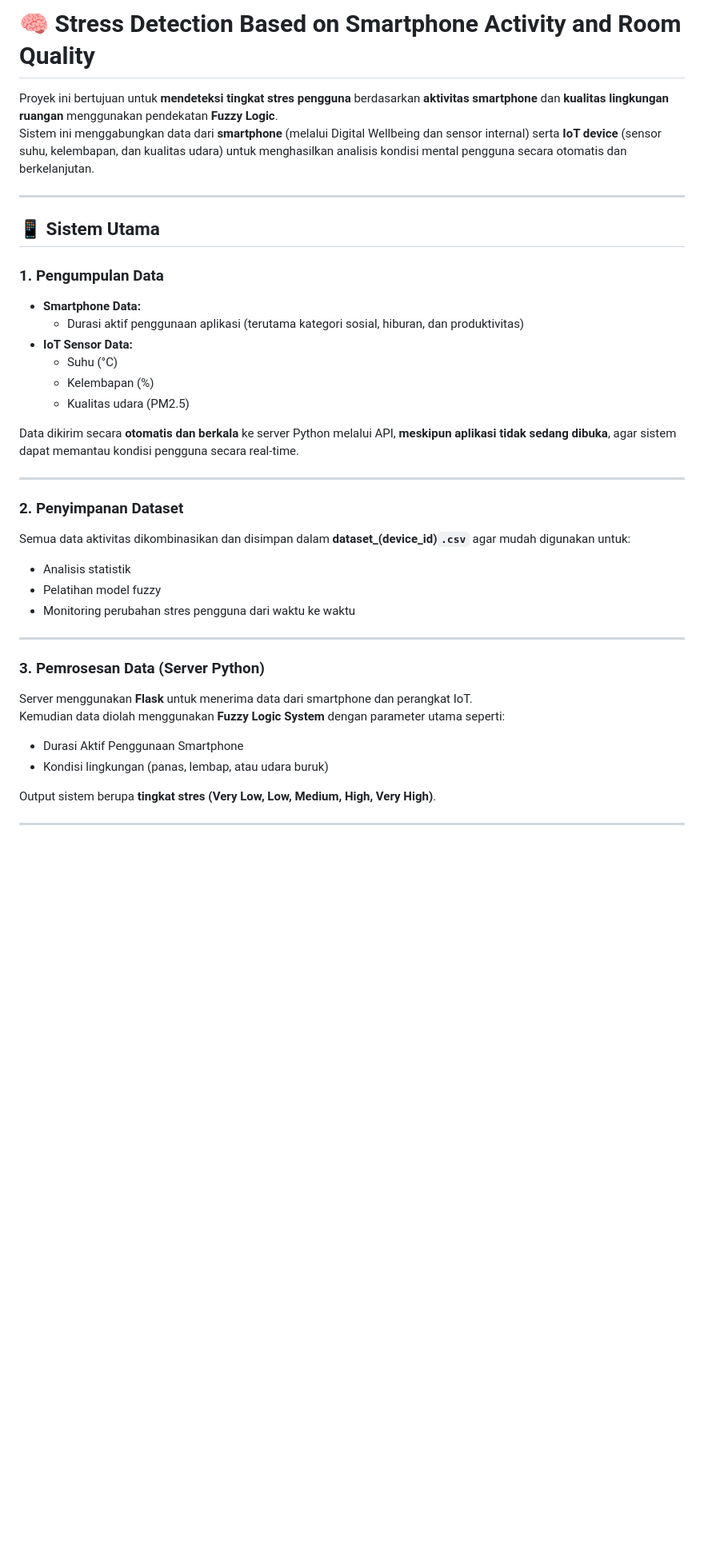
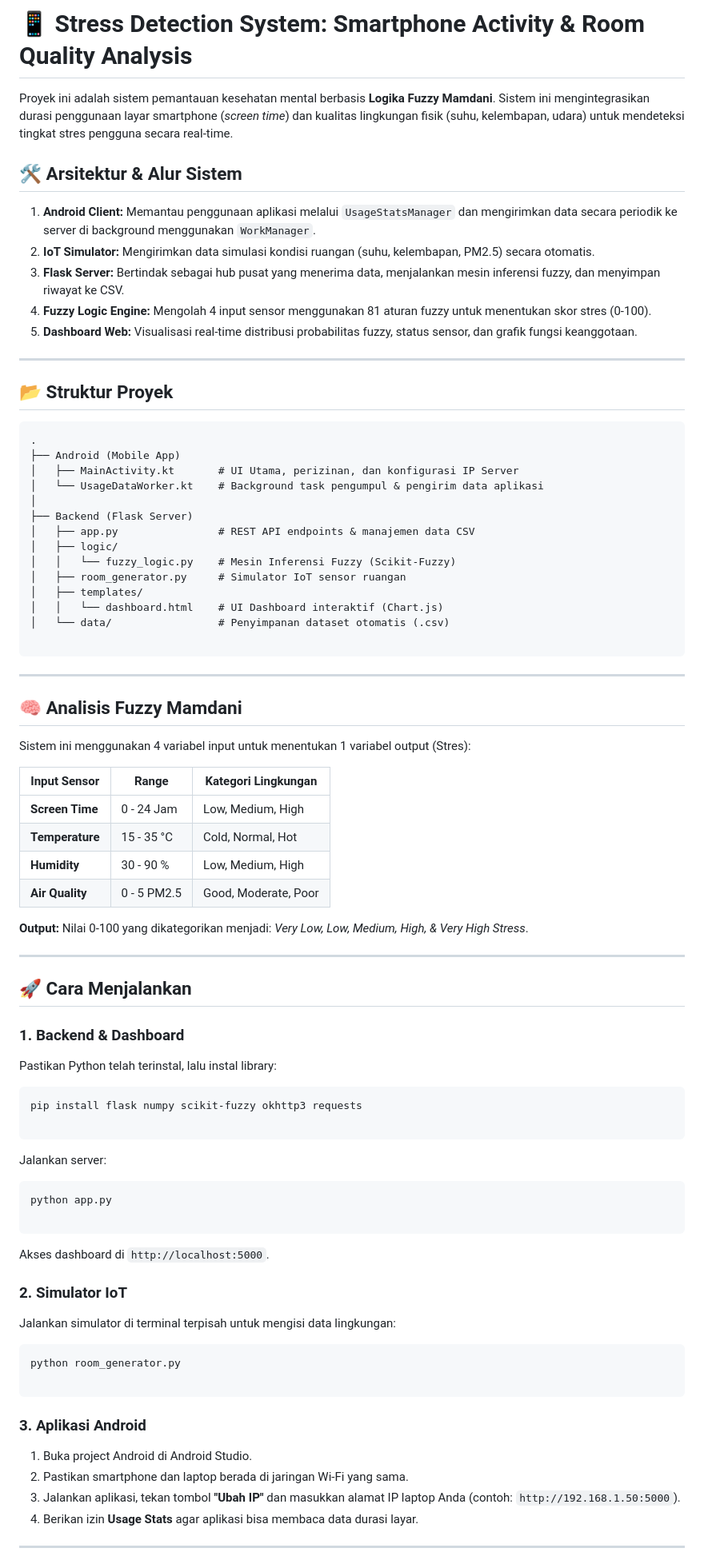
Before and after one commit to braamnzy/SistemDeteksiMentalBerdasarkanAktivitas, a Markdown page: README.md, the part around one of its changes. Shown at 80% size. GitHub-like rendering; blank space fills up the shorter version.

````diff
--- a/README.md
+++ b/README.md
@@ -1,39 +1,88 @@
-# 🧠 Stress Detection Based on Smartphone Activity and Room Quality
+# 📱 Stress Detection System: Smartphone Activity & Room Quality Analysis
 
-Proyek ini bertujuan untuk **mendeteksi tingkat stres pengguna** berdasarkan **aktivitas smartphone** dan **kualitas lingkungan ruangan** menggunakan pendekatan **Fuzzy Logic**.
-Sistem ini menggabungkan data dari **smartphone** (melalui Digital Wellbeing dan sensor internal) serta **IoT device** (sensor suhu, kelembapan, dan kualitas udara) untuk menghasilkan analisis kondisi mental pengguna secara otomatis dan berkelanjutan.
+Proyek ini adalah sistem pemantauan kesehatan mental berbasis **Logika Fuzzy Mamdani**. Sistem ini mengintegrasikan durasi penggunaan layar smartphone (*screen time*) dan kualitas lingkungan fisik (suhu, kelembapan, udara) untuk mendeteksi tingkat stres pengguna secara real-time.
+
+## 🛠️ Arsitektur & Alur Sistem
+
+1. **Android Client:** Memantau penggunaan aplikasi melalui `UsageStatsManager` dan mengirimkan data secara periodik ke server di background menggunakan `WorkManager`.
+2. **IoT Simulator:** Mengirimkan data simulasi kondisi ruangan (suhu, kelembapan, PM2.5) secara otomatis.
+3. **Flask Server:** Bertindak sebagai hub pusat yang menerima data, menjalankan mesin inferensi fuzzy, dan menyimpan riwayat ke CSV.
+4. **Fuzzy Logic Engine:** Mengolah 4 input sensor menggunakan 81 aturan fuzzy untuk menentukan skor stres (0-100).
+5. **Dashboard Web:** Visualisasi real-time distribusi probabilitas fuzzy, status sensor, dan grafik fungsi keanggotaan.
 
 ---
 
-## 📱 Sistem Utama
+## 📂 Struktur Proyek
 
-### 1. Pengumpulan Data
-- **Smartphone Data:**
-  - Durasi aktif penggunaan aplikasi (terutama kategori sosial, hiburan, dan produktivitas)
-- **IoT Sensor Data:**
-  - Suhu (°C)
-  - Kelembapan (%)
-  - Kualitas udara (PM2.5)
+```text
+.
+├── Android (Mobile App)
+│   ├── MainActivity.kt       # UI Utama, perizinan, dan konfigurasi IP Server
+│   └── UsageDataWorker.kt    # Background task pengumpul & pengirim data aplikasi
+│
+├── Backend (Flask Server)
+│   ├── app.py                # REST API endpoints & manajemen data CSV
+│   ├── logic/
+│   │   └── fuzzy_logic.py    # Mesin Inferensi Fuzzy (Scikit-Fuzzy)
+│   ├── room_generator.py     # Simulator IoT sensor ruangan
+│   ├── templates/
+│   │   └── dashboard.html    # UI Dashboard interaktif (Chart.js)
+│   └── data/                 # Penyimpanan dataset otomatis (.csv)
 
-Data dikirim secara **otomatis dan berkala** ke server Python melalui API, **meskipun aplikasi tidak sedang dibuka**, agar sistem dapat memantau kondisi pengguna secara real-time.
+```
 
 ---
 
-### 2. Penyimpanan Dataset
-Semua data aktivitas dikombinasikan dan disimpan dalam **dataset_(device_id)`.csv`** agar mudah digunakan untuk:
-- Analisis statistik
-- Pelatihan model fuzzy
-- Monitoring perubahan stres pengguna dari waktu ke waktu
+## 🧠 Analisis Fuzzy Mamdani
+
+Sistem ini menggunakan 4 variabel input untuk menentukan 1 variabel output (Stres):
+
+| Input Sensor | Range | Kategori Lingkungan |
+| --- | --- | --- |
+| **Screen Time** | 0 - 24 Jam | Low, Medium, High |
+| **Temperature** | 15 - 35 °C | Cold, Normal, Hot |
+| **Humidity** | 30 - 90 % | Low, Medium, High |
+| **Air Quality** | 0 - 5 PM2.5 | Good, Moderate, Poor |
+
+**Output:** Nilai 0-100 yang dikategorikan menjadi: *Very Low, Low, Medium, High, & Very High Stress*.
 
 ---
 
-### 3. Pemrosesan Data (Server Python)
-Server menggunakan **Flask** untuk menerima data dari smartphone dan perangkat IoT.
-Kemudian data diolah menggunakan **Fuzzy Logic System** dengan parameter utama seperti:
-- Durasi Aktif Penggunaan Smartphone
-- Kondisi lingkungan (panas, lembap, atau udara buruk)
+## 🚀 Cara Menjalankan
 
-Output sistem berupa **tingkat stres (Very Low, Low, Medium, High, Very High)**.
+### 1. Backend & Dashboard
+
+Pastikan Python telah terinstal, lalu instal library:
+
+```bash
+pip install flask numpy scikit-fuzzy okhttp3 requests
+
+```
+
+Jalankan server:
+
+```bash
+python app.py
+
+```
+
+Akses dashboard di `http://localhost:5000`.
+
+### 2. Simulator IoT
+
+Jalankan simulator di terminal terpisah untuk mengisi data lingkungan:
+
+```bash
+python room_generator.py
+
+```
+
+### 3. Aplikasi Android
+
+1. Buka project Android di Android Studio.
+2. Pastikan smartphone dan laptop berada di jaringan Wi-Fi yang sama.
+3. Jalankan aplikasi, tekan tombol **"Ubah IP"** dan masukkan alamat IP laptop Anda (contoh: `http://192.168.1.50:5000`).
+4. Berikan izin **Usage Stats** agar aplikasi bisa membaca data durasi layar.
 
 ---
 
````
Also changed, not shown: other parts of README.md (+8 -85 lines).
